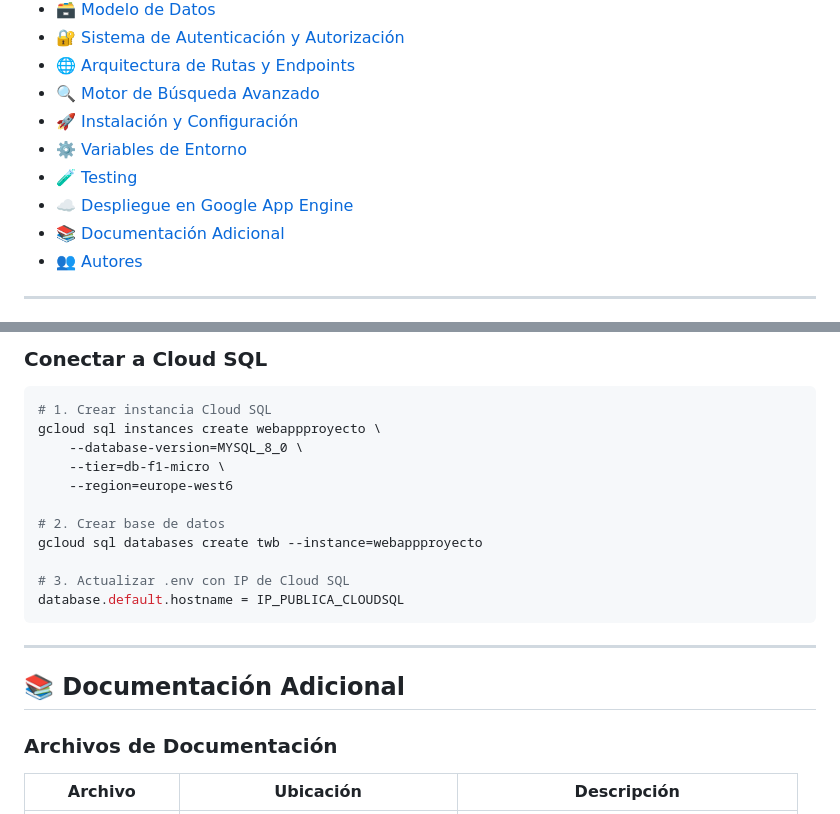
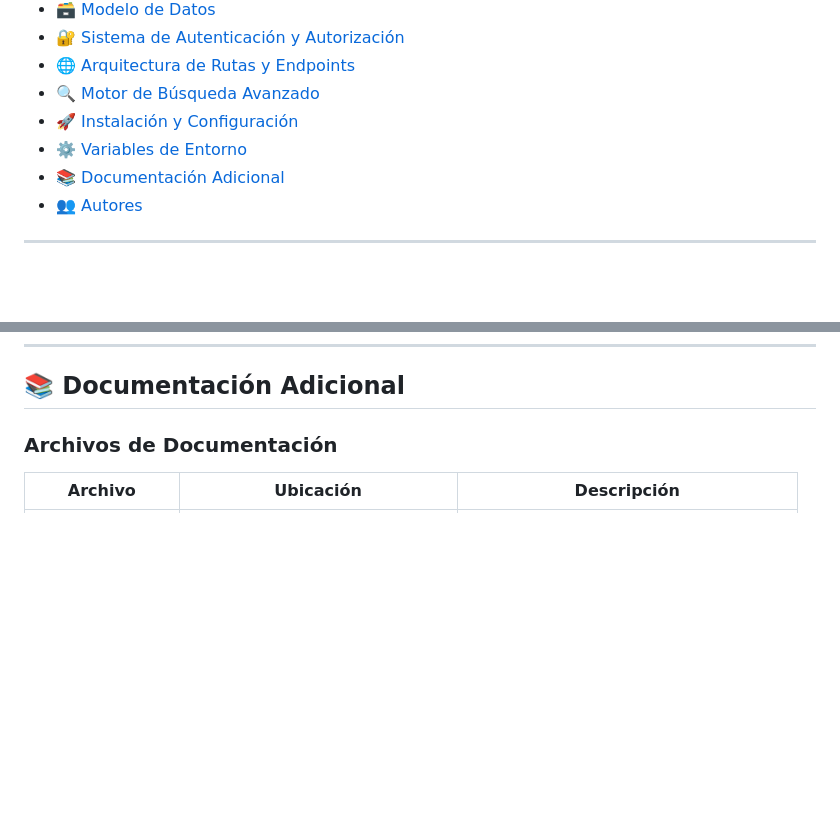
Before and after one commit to Rubenpg4/Pagina-web-immobiliaria, a Markdown page: README.md, 2 parts joined by grey strips. Rendered like a GitHub page; blank space fills up the shorter version.

Commit message:
Remove testing and Google App Engine deployment sections from README.md.

````diff
--- a/README.md
+++ b/README.md
@@ -31,8 +31,6 @@
 - [🔍 Motor de Búsqueda Avanzado](#-motor-de-búsqueda-avanzado)
 - [🚀 Instalación y Configuración](#-instalación-y-configuración)
 - [⚙️ Variables de Entorno](#️-variables-de-entorno)
-- [🧪 Testing](#-testing)
-- [☁️ Despliegue en Google App Engine](#️-despliegue-en-google-app-engine)
 - [📚 Documentación Adicional](#-documentación-adicional)
 - [👥 Autores](#-autores)
 
@@ -754,21 +658,3 @@ gcloud app browse
-### Conectar a Cloud SQL
-
-```bash
-# 1. Crear instancia Cloud SQL
-gcloud sql instances create webappproyecto \
-    --database-version=MYSQL_8_0 \
-    --tier=db-f1-micro \
-    --region=europe-west6
-
-# 2. Crear base de datos
-gcloud sql databases create twb --instance=webappproyecto
-
-# 3. Actualizar .env con IP de Cloud SQL
-database.default.hostname = IP_PUBLICA_CLOUDSQL
-```
-
----
-
 ## 📚 Documentación Adicional
 
 ### Archivos de Documentación
````
Also changed, not shown: other parts of README.md (+0 -94 lines).
